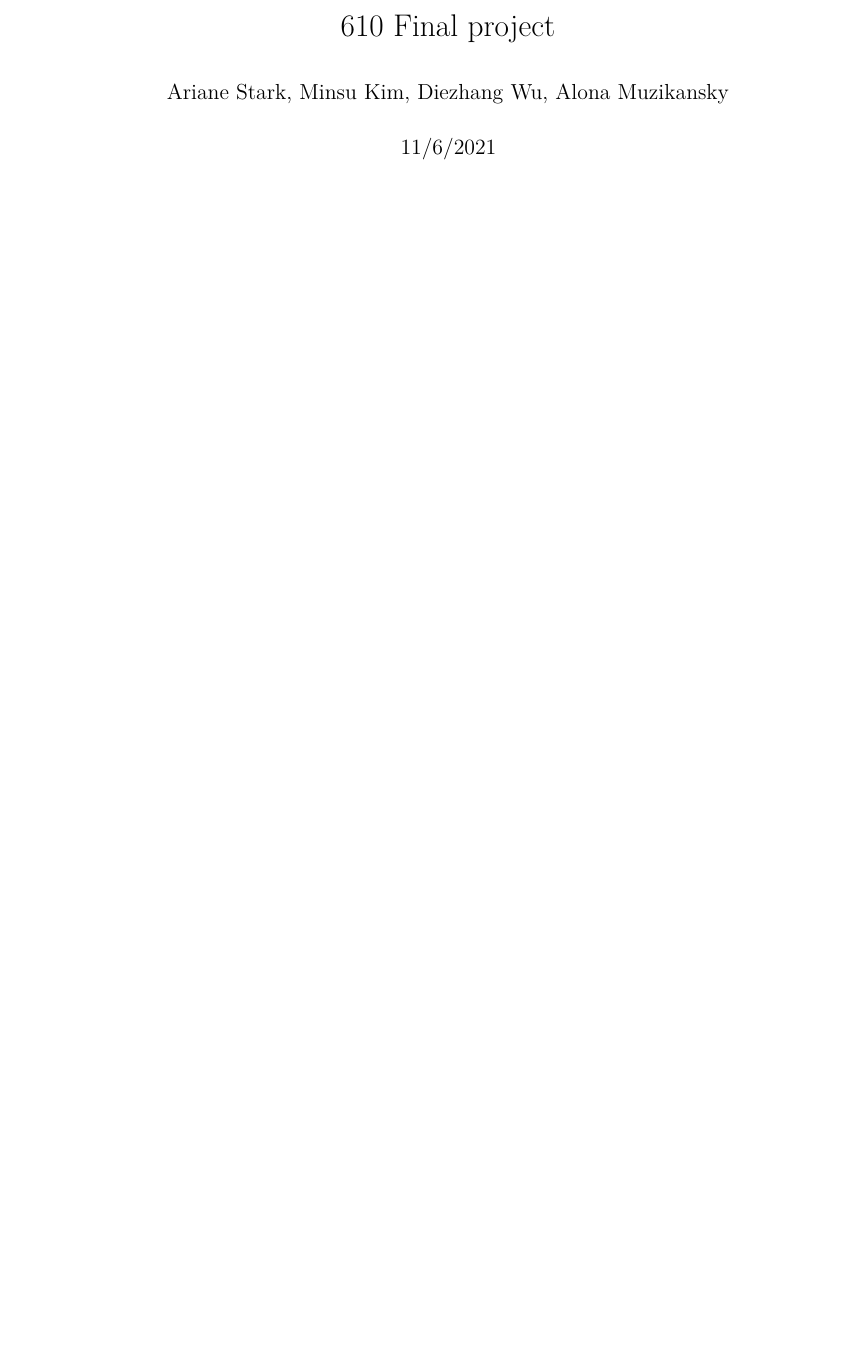
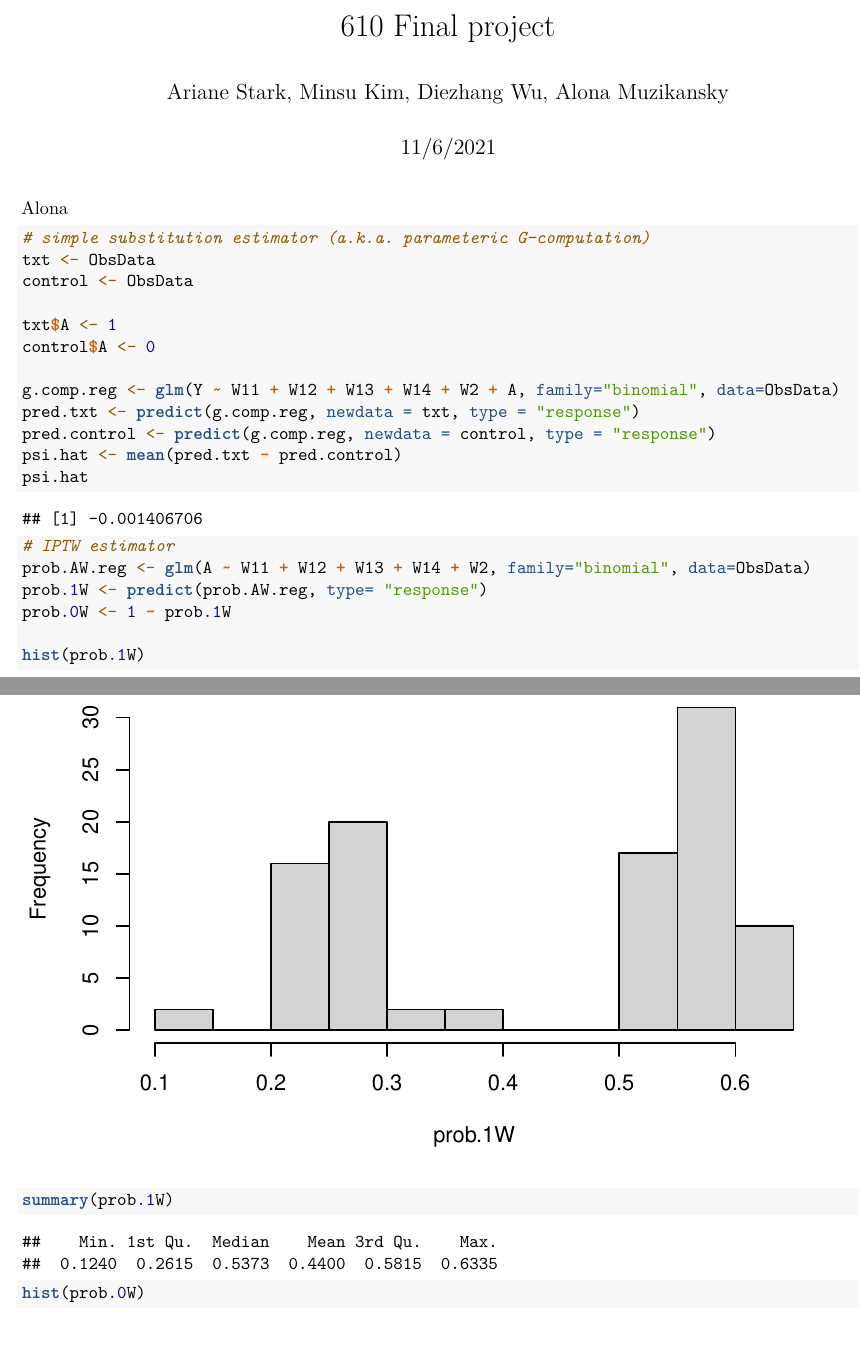
Before and after one commit to starkari/BIOSTAT683FinalProject, an R Markdown document (683-final.Rmd): part of the page before the commit and two parts of pages 1 and 2 of 5 after it, the two joined at a grey line, cut so that both start at the same text, the shorter picture padded with empty space. Rendered offline with R 4.5, knitr and Pandoc, then LaTeX, with nearby package versions.

Commit message:
Alona - coding estimators chunck

````diff
--- a/683-final.Rmd
+++ b/683-final.Rmd
@@ -40,3 +41,29 @@ data <- data %>%
 ObsData <- data %>% dplyr::select(W11, W12, W13, W14, W2, A, Y)
 
 ```
+
+Alona
+
+```{r}
+# simple substitution estimator (a.k.a. parameteric G-computation)
+txt <- ObsData
+control <- ObsData
+
+txt$A <- 1
+control$A <- 0
+
+g.comp.reg <- glm(Y ~ W11 + W12 + W13 + W14 + W2 + A, family="binomial", data=ObsData)
+pred.txt <- predict(g.comp.reg, newdata = txt, type = "response")
+pred.control <- predict(g.comp.reg, newdata = control, type = "response")
+psi.hat <- mean(pred.txt - pred.control)
+psi.hat
+
+# IPTW estimator
+prob.AW.reg <- glm(A ~ W11 + W12 + W13 + W14 + W2, family="binomial", data=ObsData)
+prob.1W <- predict(prob.AW.reg, type= "response")
+prob.0W <- 1 - prob.1W
+
+hist(prob.1W)
+summary(prob.1W)
+
+hist(prob.0W)
````
Also changed, not shown: 683-final.Rmd (27 more changed lines).
